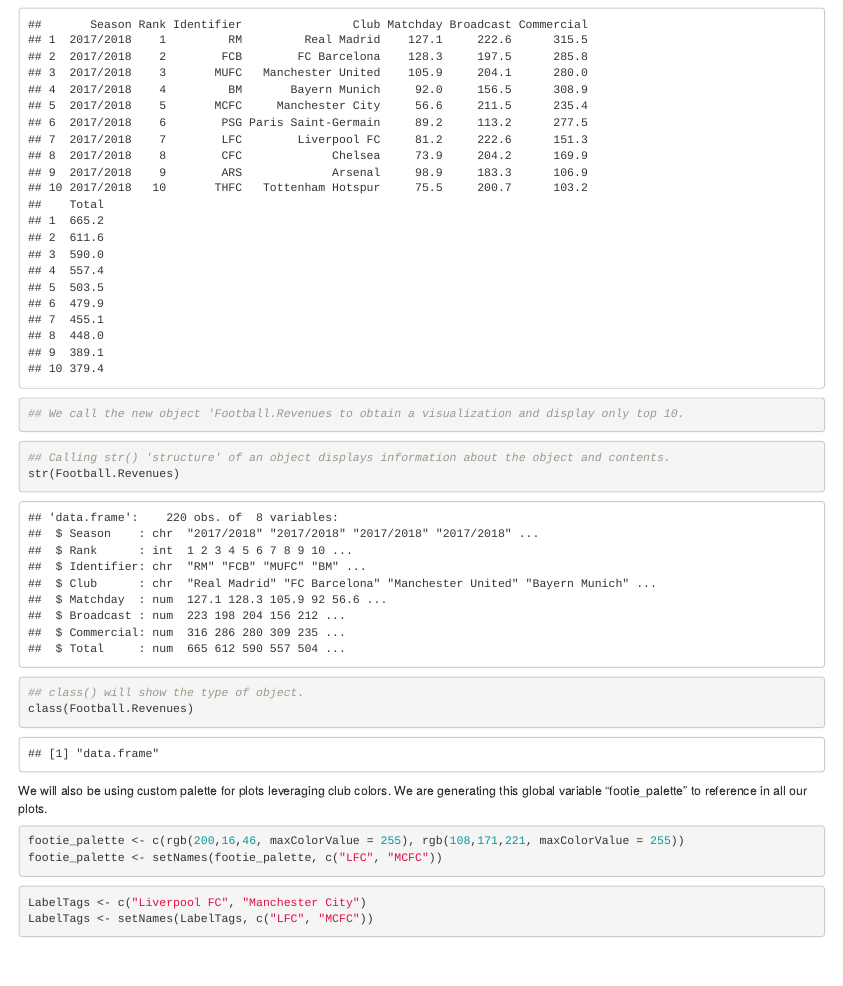
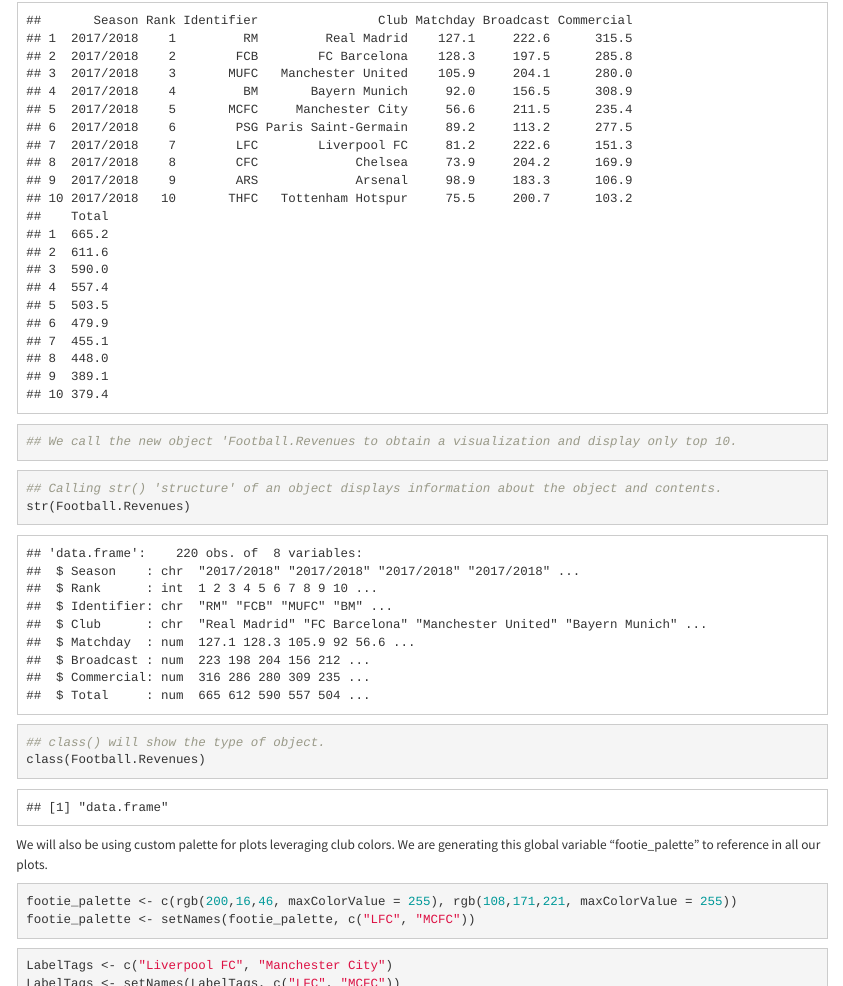
Before and after one commit to networthgmx/TOTC, an R Markdown document (TOTC.Rmd): the page in a window 1100 px wide, from 740 px down before the commit and from 800 px down after it, so that both start at the same text. Rendered offline with R 4.5, knitr and Pandoc, with nearby package versions; some code elsewhere in the file could not run offline.

Commit message:
remove pretty doc

```diff
--- a/TOTC.Rmd
+++ b/TOTC.Rmd
@@ -2,10 +2,6 @@
 title: "A Tale of Two Cities"
 author: "Sean Leggett"
 date: "2023-04-11"
-output:
-  prettydoc::html_pretty:
-    theme: cayman
-    highlight: github
 ---
 
 Load some fun and essential libraries.
--- a/_site.yml
+++ b/_site.yml
@@ -8,6 +8,5 @@
   - text: "R Exploration"
     href: TOTC.html
 output:
-  prettydoc::html_pretty:
-    theme: cayman
-    highlight: github
+  html_document:
+      theme: cosmo
```
Also changed, not shown: index.Rmd (+0 -4 lines), 16 other files.
